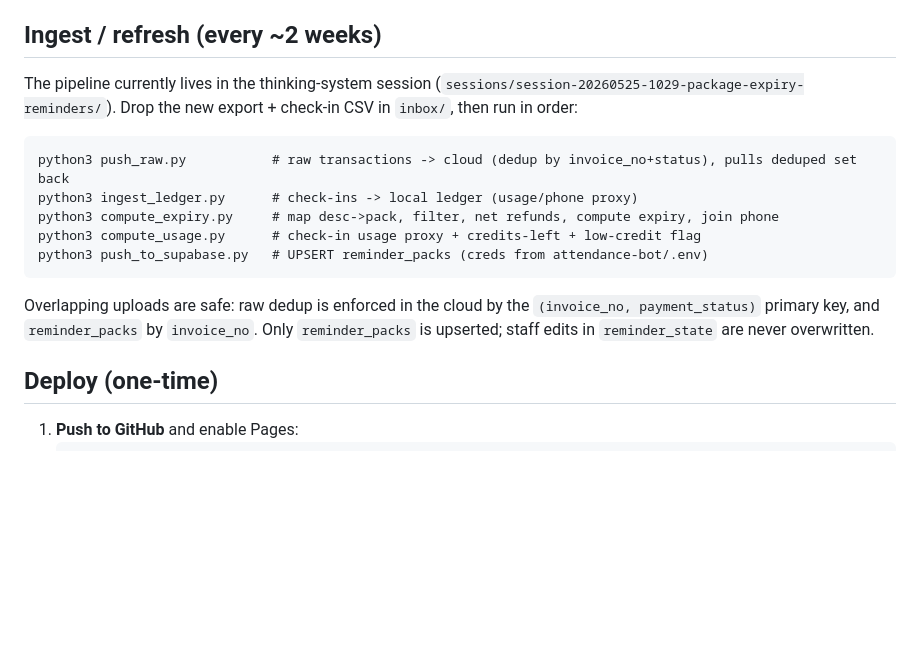
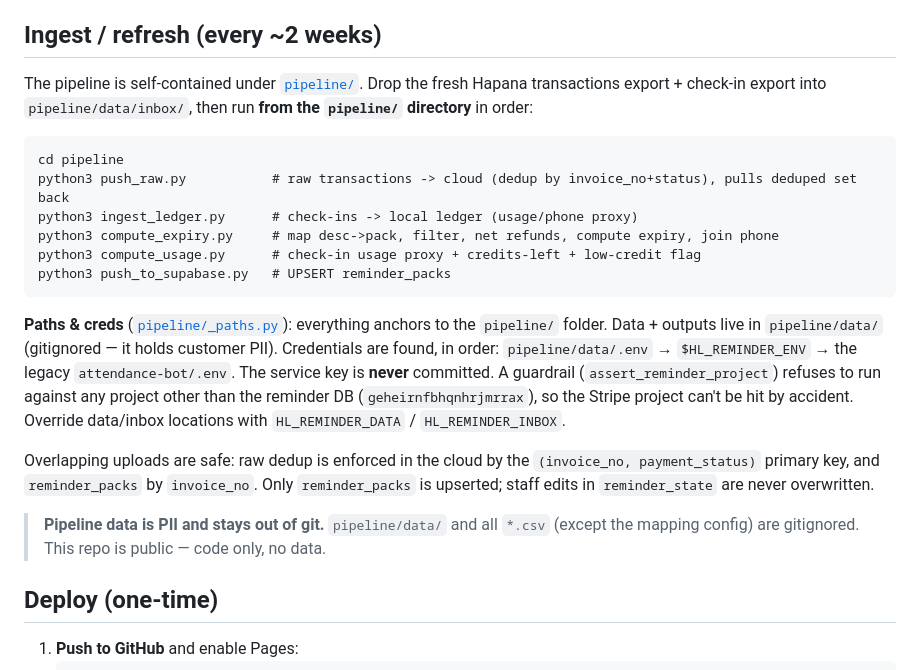
Before and after one commit to testing20251234/hl-package-reminders, a Markdown page: README.md, the part around the change. GitHub-like rendering; blank space fills up the shorter version.

Commit message:
Update README: pipeline now self-contained under pipeline/ + PII-out-of-git note
Docs-only — reflects the pipeline migration into the repo. No data/secrets
(pipeline/data/ stays gitignored).

Co-Authored-By: Claude Opus 4.7 <noreply@anthropic.com>

````diff
--- a/README.md
+++ b/README.md
@@ -26,21 +26,33 @@ Worklist = **all active packs** (precheck vets everything); `days_left` + `reaso
 
 ## Ingest / refresh (every ~2 weeks)
 
-The pipeline currently lives in the thinking-system session
-(`sessions/session-20260525-1029-package-expiry-reminders/`). Drop the new export +
-check-in CSV in `inbox/`, then run in order:
+The pipeline is self-contained under [`pipeline/`](pipeline/). Drop the fresh Hapana
+transactions export + check-in export into `pipeline/data/inbox/`, then run **from the
+`pipeline/` directory** in order:
 
 ```
+cd pipeline
 python3 push_raw.py           # raw transactions -> cloud (dedup by invoice_no+status), pulls deduped set back
 python3 ingest_ledger.py      # check-ins -> local ledger (usage/phone proxy)
 python3 compute_expiry.py     # map desc->pack, filter, net refunds, compute expiry, join phone
 python3 compute_usage.py      # check-in usage proxy + credits-left + low-credit flag
-python3 push_to_supabase.py   # UPSERT reminder_packs (creds from attendance-bot/.env)
+python3 push_to_supabase.py   # UPSERT reminder_packs
 ```
+
+**Paths & creds** ([`pipeline/_paths.py`](pipeline/_paths.py)): everything anchors to
+the `pipeline/` folder. Data + outputs live in `pipeline/data/` (gitignored — it holds
+customer PII). Credentials are found, in order: `pipeline/data/.env` →
+`$HL_REMINDER_ENV` → the legacy `attendance-bot/.env`. The service key is **never**
+committed. A guardrail (`assert_reminder_project`) refuses to run against any project
+other than the reminder DB (`geheirnfbhqnhrjmrrax`), so the Stripe project can't be hit
+by accident. Override data/inbox locations with `HL_REMINDER_DATA` / `HL_REMINDER_INBOX`.
 
 Overlapping uploads are safe: raw dedup is enforced in the cloud by the
 `(invoice_no, payment_status)` primary key, and `reminder_packs` by `invoice_no`.
 Only `reminder_packs` is upserted; staff edits in `reminder_state` are never overwritten.
+
+> **Pipeline data is PII and stays out of git.** `pipeline/data/` and all `*.csv`
+> (except the mapping config) are gitignored. This repo is public — code only, no data.
 
 ## Deploy (one-time)
 
````
